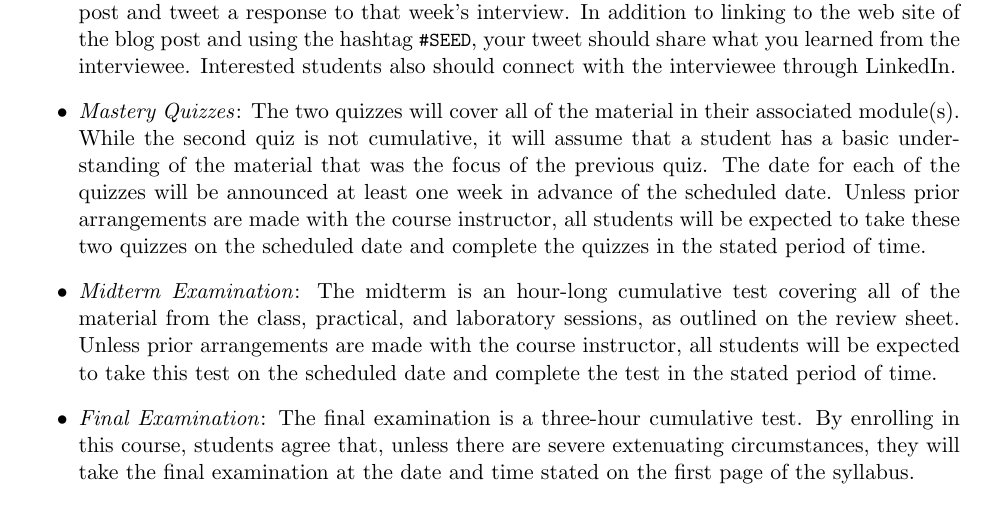
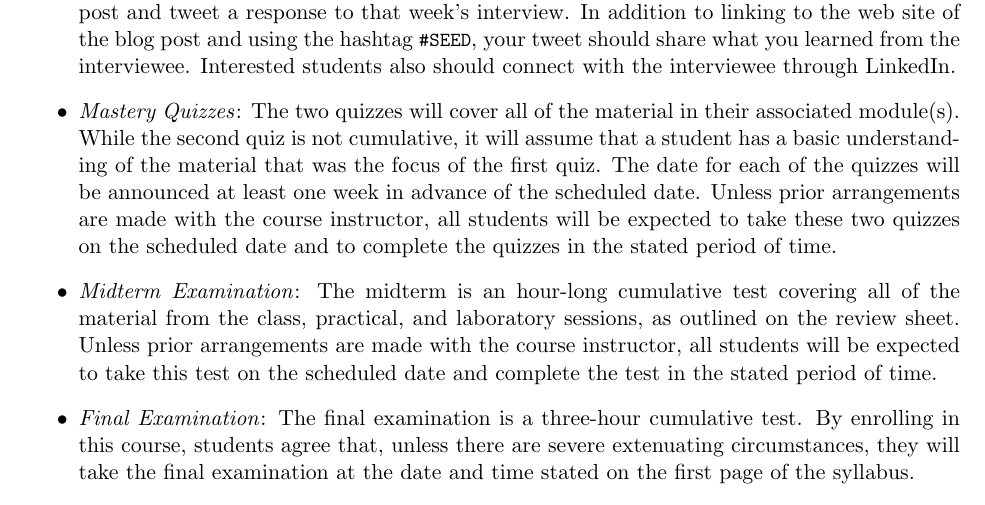
Before and after one commit to Allegheny-Computer-Science-111-F2017/cs111-F2017-syllabus, a LaTeX document (cs111F2017_syllabus.tex): part of page 3 of 6, cut so that both start at the same text. Compiled offline with pdfLaTeX.

Commit message:
Making more improvements to the cs111F2017_syllabus about the categories.

```diff
--- a/cs111F2017_syllabus.tex
+++ b/cs111F2017_syllabus.tex
@@ -196,25 +196,25 @@ These grading categories have the following definitions:
 
   \item {\em Mastery Quizzes\/}: The two quizzes will cover all of the material in their associated module(s). While the
     second quiz is not cumulative, it will assume that a student has a basic understanding of the material that was the
-    focus of the previous quiz. The date for each of the quizzes will be announced at least one week in advance of the
+    focus of the first quiz. The date for each of the quizzes will be announced at least one week in advance of the
     scheduled date. Unless prior arrangements are made with the course instructor, all students will be expected to take
-    these two quizzes on the scheduled date and complete the quizzes in the stated period of time.
+    these two quizzes on the scheduled date and to complete the quizzes in the stated period of time.
 
   \item {\em Midterm Examination\/}: The midterm is an hour-long cumulative test covering all of the material from the
     class, practical, and laboratory sessions, as outlined on the review sheet. Unless prior arrangements are made with
     the course instructor, all students will be expected to take this test on the scheduled date and complete the test
     in the stated period of time.
 
-  \item {\em Final Examination\/}: The final examination is a three-hour cumulative test. By enrolling in this
-    course, students agree that, unless there are severe extenuating circumstances, they will take the final examination
-    at the date and time stated on the first page of the syllabus.
+  \item {\em Final Examination\/}: The final examination is a three-hour cumulative test. By enrolling in this course,
+    students agree that, unless there are severe extenuating circumstances, they will take the final examination at the
+    date and time stated on the first page of the syllabus.
 
   \item {\em Laboratory Assignments\/}: These assignments invite students to explore different techniques for designing,
     implementing, evaluating, and documenting software solutions to challenging problems that often have a connection to
     real-world concerns. Many of the assignments will require students to conduct experiments and collect, analyze, and
-    write about data sets. To best ensure that students are ready to develop software in both other classes at
-    Allegheny and after graduation, students will complete assignments both on an individual basis and in teams. When
-    teamwork is required, the instructor will often assign individuals to teams.
+    write about data sets. To best ensure that students are ready to develop software in both other classes at Allegheny
+    and after graduation, students will complete assignments both on an individual basis and in teams. When teamwork is
+    required, the instructor will often assign individuals to teams.
 
   \item {\em Final Project\/}: This project will furnish you with the description of a problem and ask you to design,
     implement, describe, and orally present a correct and carefully evaluated solution. Completion of the final project
```
